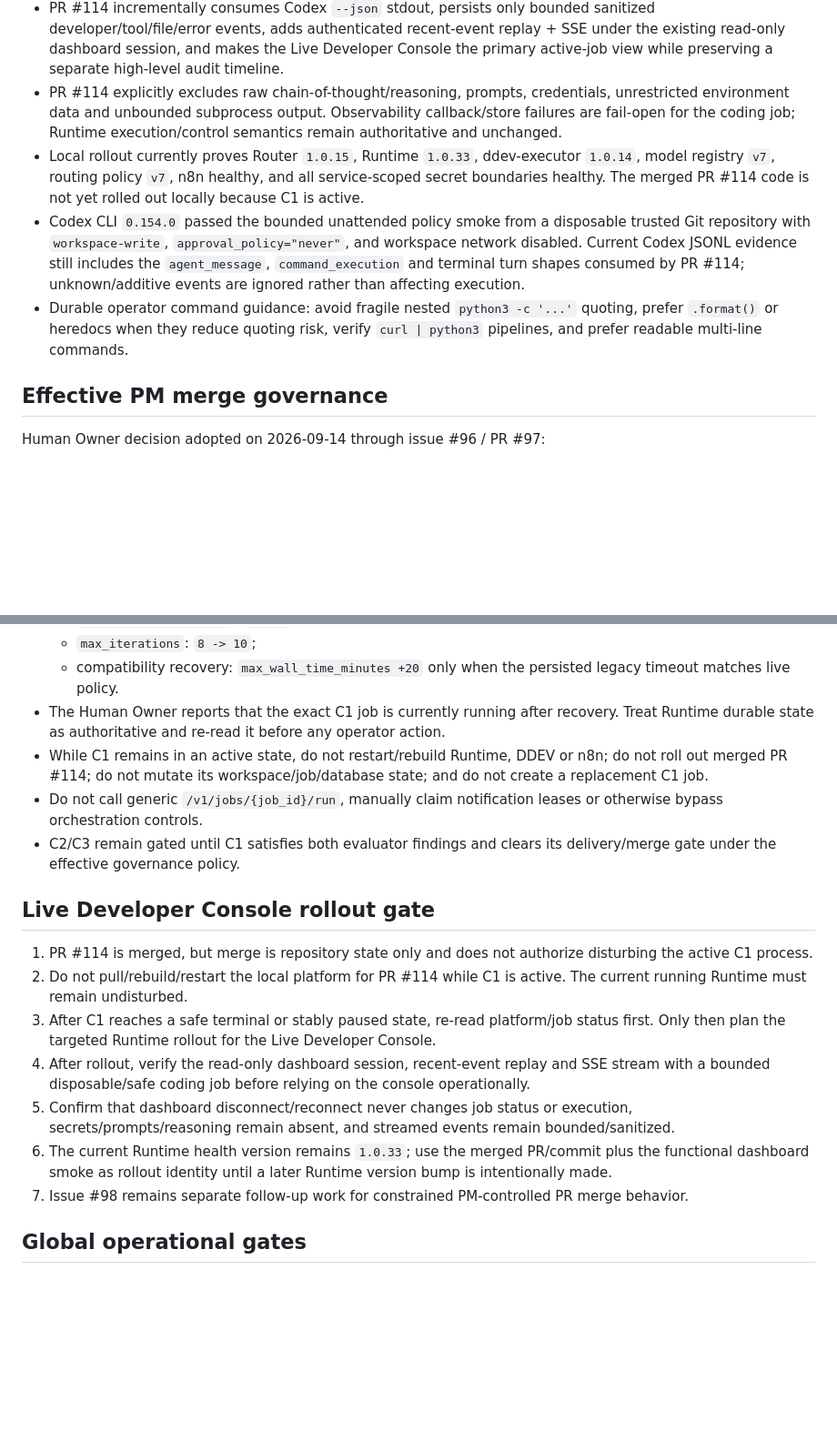
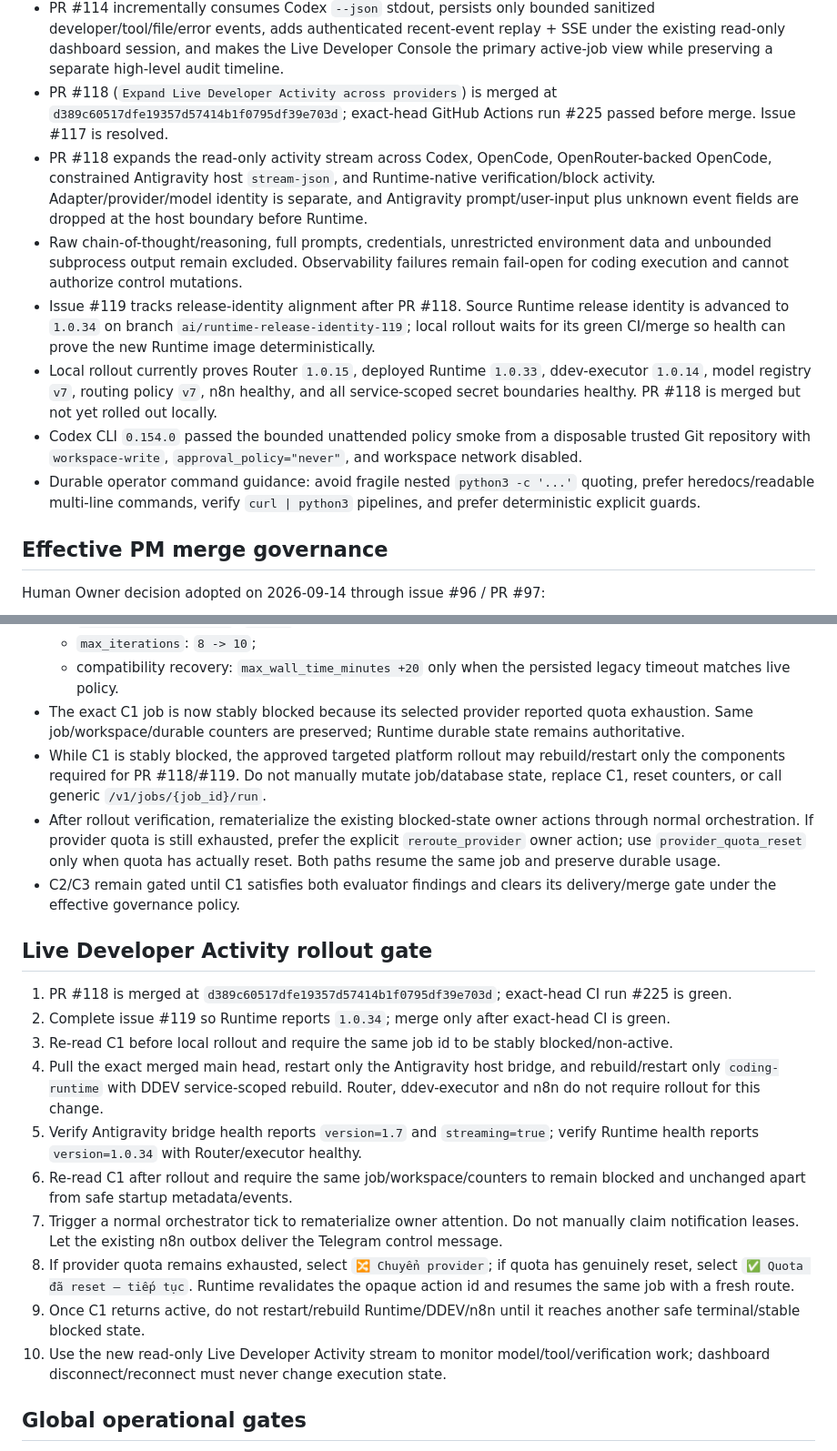
Before and after one commit to sonvhse06072/personal-coding-platform, a Markdown page: docs/project/current-state.md, 2 parts joined by grey strips. Shown at 91% size. GitHub-like rendering; blank space fills up the shorter version.

Commit message:
Refresh continuity for Live Developer Activity rollout

```diff
--- a/docs/project/current-state.md
+++ b/docs/project/current-state.md
@@ -34,10 +34,13 @@ Before a material task is complete or handed off, update the relevant topical do
 - PR #106 makes Telegram `answerCallbackQuery` best-effort in `pcpTelegramControl1`, so Telegram HTTP 400 acknowledgement failures cannot prevent a valid opaque Runtime control action from being attempted. Runtime remains authoritative for owner identity, stale/replayed action rejection and one-time live state revalidation.
 - PR #114 (`Stream sanitized live developer transcript`) is merged at `a60b15523c30c6b6884c040f76cb608131bdcb3f`; exact-head GitHub Actions run #212 passed all four jobs before PM merge. Issue #109 is resolved.
 - PR #114 incrementally consumes Codex `--json` stdout, persists only bounded sanitized developer/tool/file/error events, adds authenticated recent-event replay + SSE under the existing read-only dashboard session, and makes the Live Developer Console the primary active-job view while preserving a separate high-level audit timeline.
-- PR #114 explicitly excludes raw chain-of-thought/reasoning, prompts, credentials, unrestricted environment data and unbounded subprocess output. Observability callback/store failures are fail-open for the coding job; Runtime execution/control semantics remain authoritative and unchanged.
-- Local rollout currently proves Router `1.0.15`, Runtime `1.0.33`, ddev-executor `1.0.14`, model registry `v7`, routing policy `v7`, n8n healthy, and all service-scoped secret boundaries healthy. The merged PR #114 code is not yet rolled out locally because C1 is active.
-- Codex CLI `0.154.0` passed the bounded unattended policy smoke from a disposable trusted Git repository with `workspace-write`, `approval_policy="never"`, and workspace network disabled. Current Codex JSONL evidence still includes the `agent_message`, `command_execution` and terminal turn shapes consumed by PR #114; unknown/additive events are ignored rather than affecting execution.
-- Durable operator command guidance: avoid fragile nested `python3 -c '...'` quoting, prefer `.format()` or heredocs when they reduce quoting risk, verify `curl | python3` pipelines, and prefer readable multi-line commands.
+- PR #118 (`Expand Live Developer Activity across providers`) is merged at `d389c60517dfe19357d57414b1f0795df39e703d`; exact-head GitHub Actions run #225 passed before merge. Issue #117 is resolved.
+- PR #118 expands the read-only activity stream across Codex, OpenCode, OpenRouter-backed OpenCode, constrained Antigravity host `stream-json`, and Runtime-native verification/block activity. Adapter/provider/model identity is separate, and Antigravity prompt/user-input plus unknown event fields are dropped at the host boundary before Runtime.
+- Raw chain-of-thought/reasoning, full prompts, credentials, unrestricted environment data and unbounded subprocess output remain excluded. Observability failures remain fail-open for coding execution and cannot authorize control mutations.
+- Issue #119 tracks release-identity alignment after PR #118. Source Runtime release identity is advanced to `1.0.34` on branch `ai/runtime-release-identity-119`; local rollout waits for its green CI/merge so health can prove the new Runtime image deterministically.
+- Local rollout currently proves Router `1.0.15`, deployed Runtime `1.0.33`, ddev-executor `1.0.14`, model registry `v7`, routing policy `v7`, n8n healthy, and all service-scoped secret boundaries healthy. PR #118 is merged but not yet rolled out locally.
+- Codex CLI `0.154.0` passed the bounded unattended policy smoke from a disposable trusted Git repository with `workspace-write`, `approval_policy="never"`, and workspace network disabled.
+- Durable operator command guidance: avoid fragile nested `python3 -c '...'` quoting, prefer heredocs/readable multi-line commands, verify `curl | python3` pipelines, and prefer deterministic explicit guards.
 
 ## Effective PM merge governance
 
@@ -68,20 +71,23 @@ Runtime currently still has manual-merge orchestration behavior from the previou
   - `max_repair_iterations`: `2 -> 3`;
   - `max_iterations`: `8 -> 10`;
   - compatibility recovery: `max_wall_time_minutes +20` only when the persisted legacy timeout matches live policy.
-- The Human Owner reports that the exact C1 job is currently running after recovery. Treat Runtime durable state as authoritative and re-read it before any operator action.
-- While C1 remains in an active state, do not restart/rebuild Runtime, DDEV or n8n; do not roll out merged PR #114; do not mutate its workspace/job/database state; and do not create a replacement C1 job.
-- Do not call generic `/v1/jobs/{job_id}/run`, manually claim notification leases or otherwise bypass orchestration controls.
+- The exact C1 job is now stably blocked because its selected provider reported quota exhaustion. Same job/workspace/durable counters are preserved; Runtime durable state remains authoritative.
+- While C1 is stably blocked, the approved targeted platform rollout may rebuild/restart only the components required for PR #118/#119. Do not manually mutate job/database state, replace C1, reset counters, or call generic `/v1/jobs/{job_id}/run`.
+- After rollout verification, rematerialize the existing blocked-state owner actions through normal orchestration. If provider quota is still exhausted, prefer the explicit `reroute_provider` owner action; use `provider_quota_reset` only when quota has actually reset. Both paths resume the same job and preserve durable usage.
 - C2/C3 remain gated until C1 satisfies both evaluator findings and clears its delivery/merge gate under the effective governance policy.
 
-## Live Developer Console rollout gate
+## Live Developer Activity rollout gate
 
-1. PR #114 is merged, but merge is repository state only and does not authorize disturbing the active C1 process.
-2. Do not pull/rebuild/restart the local platform for PR #114 while C1 is active. The current running Runtime must remain undisturbed.
-3. After C1 reaches a safe terminal or stably paused state, re-read platform/job status first. Only then plan the targeted Runtime rollout for the Live Developer Console.
-4. After rollout, verify the read-only dashboard session, recent-event replay and SSE stream with a bounded disposable/safe coding job before relying on the console operationally.
-5. Confirm that dashboard disconnect/reconnect never changes job status or execution, secrets/prompts/reasoning remain absent, and streamed events remain bounded/sanitized.
-6. The current Runtime health version remains `1.0.33`; use the merged PR/commit plus the functional dashboard smoke as rollout identity until a later Runtime version bump is intentionally made.
-7. Issue #98 remains separate follow-up work for constrained PM-controlled PR merge behavior.
+1. PR #118 is merged at `d389c60517dfe19357d57414b1f0795df39e703d`; exact-head CI run #225 is green.
+2. Complete issue #119 so Runtime reports `1.0.34`; merge only after exact-head CI is green.
+3. Re-read C1 before local rollout and require the same job id to be stably blocked/non-active.
+4. Pull the exact merged main head, restart only the Antigravity host bridge, and rebuild/restart only `coding-runtime` with DDEV service-scoped rebuild. Router, ddev-executor and n8n do not require rollout for this change.
+5. Verify Antigravity bridge health reports `version=1.7` and `streaming=true`; verify Runtime health reports `version=1.0.34` with Router/executor healthy.
+6. Re-read C1 after rollout and require the same job/workspace/counters to remain blocked and unchanged apart from safe startup metadata/events.
+7. Trigger a normal orchestrator tick to rematerialize owner attention. Do not manually claim notification leases. Let the existing n8n outbox deliver the Telegram control message.
+8. If provider quota remains exhausted, select `🔀 Chuyển provider`; if quota has genuinely reset, select `✅ Quota đã reset — tiếp tục`. Runtime revalidates the opaque action id and resumes the same job with a fresh route.
+9. Once C1 returns active, do not restart/rebuild Runtime/DDEV/n8n until it reaches another safe terminal/stable blocked state.
+10. Use the new read-only Live Developer Activity stream to monitor model/tool/verification work; dashboard disconnect/reconnect must never change execution state.
 
 ## Global operational gates
 
```
Also changed, not shown: other parts of docs/project/current-state.md (+1 -1 lines).
